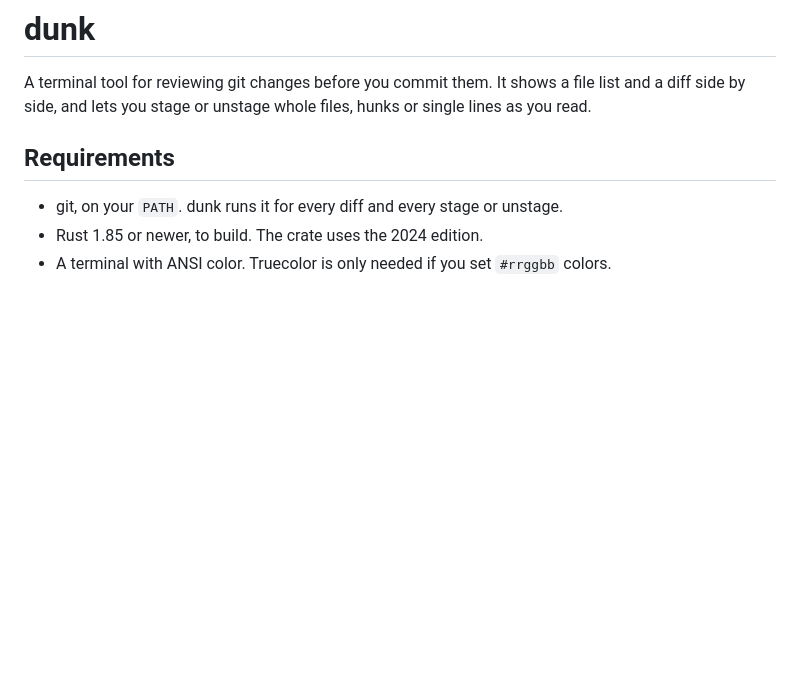
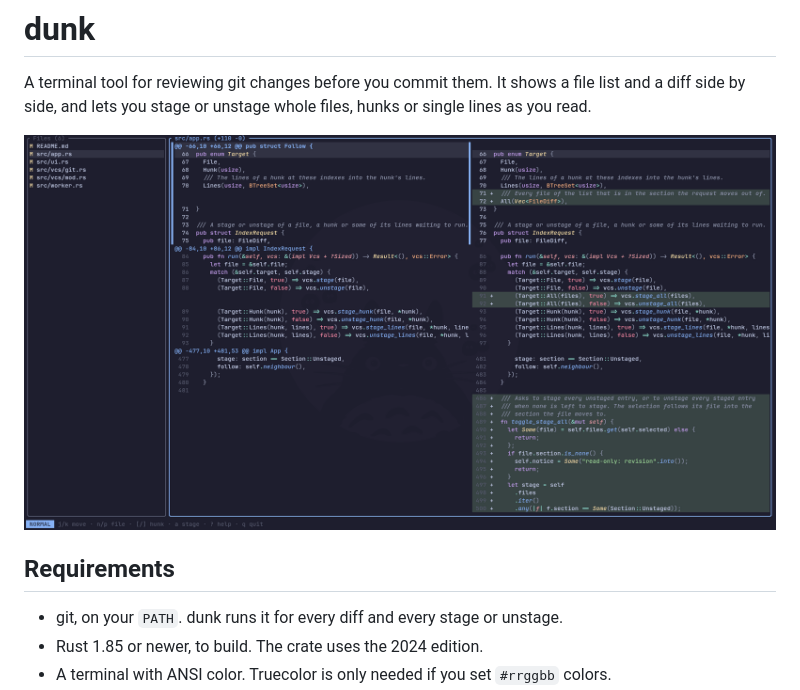
Before and after one commit to sanathsharma/dunk, a Markdown page: README.md, the part around the change. Drawn GitHub-style; pictures changed too: docs/screenshot.png (added); blank space fills up the shorter version.

Commit message:
docs: add a screenshot to the readme

```diff
--- a/README.md
+++ b/README.md
@@ -1,6 +1,8 @@
 # dunk
 
 A terminal tool for reviewing git changes before you commit them. It shows a file list and a diff side by side, and lets you stage or unstage whole files, hunks or single lines as you read.
+
+![dunk in split layout, showing the file list and a diff](docs/screenshot.png)
 
 ## Requirements
 
```
